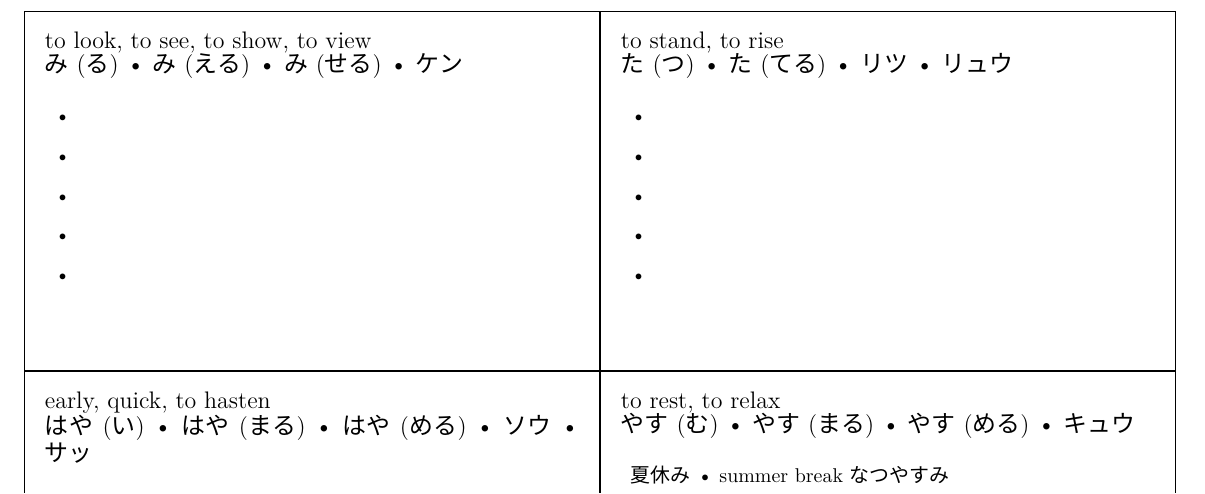
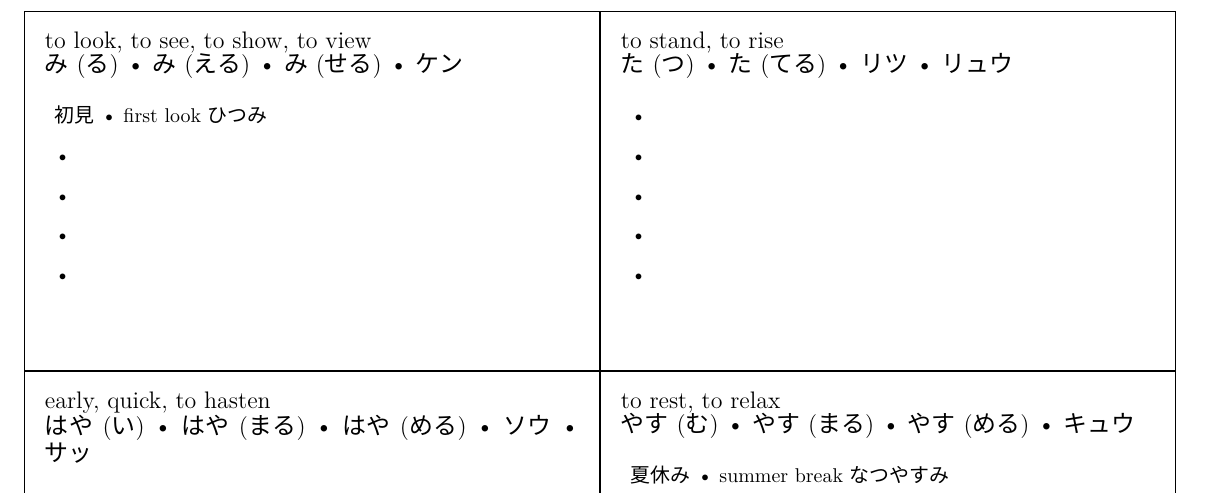
Before and after one commit to MGancarzJr/open-kanji-flashcards, a LaTeX document (n5_065_072.tex): part of page 2 of 2, cut so that both start at the same text. Compiled offline with XeLaTeX; a missing font is replaced by an installed copy or a similar font.

Commit message:
Added jukugo.

```diff
--- a/n5_065_072.tex
+++ b/n5_065_072.tex
@@ -21,7 +21,7 @@
 \shortcard{見}
 		{to look, to see, to show, to view}
 		{み(る) • み(える) • み(せる) • ケン}
-		{}{}
+		{初見}{first look ひつみ}
 		{}{}
 		{}{}
 		{}{}
```
Also changed, not shown: compiled/n5_065_072.pdf.
